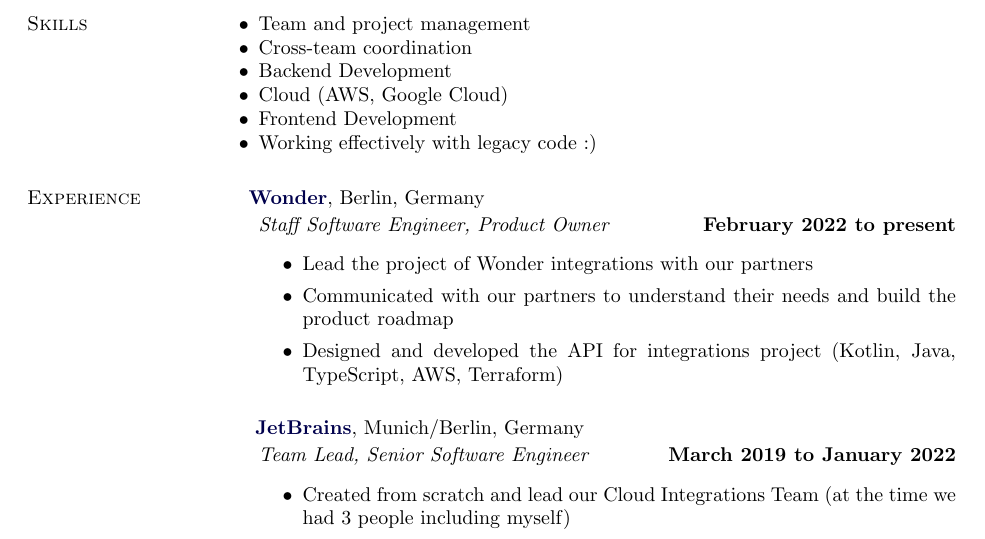
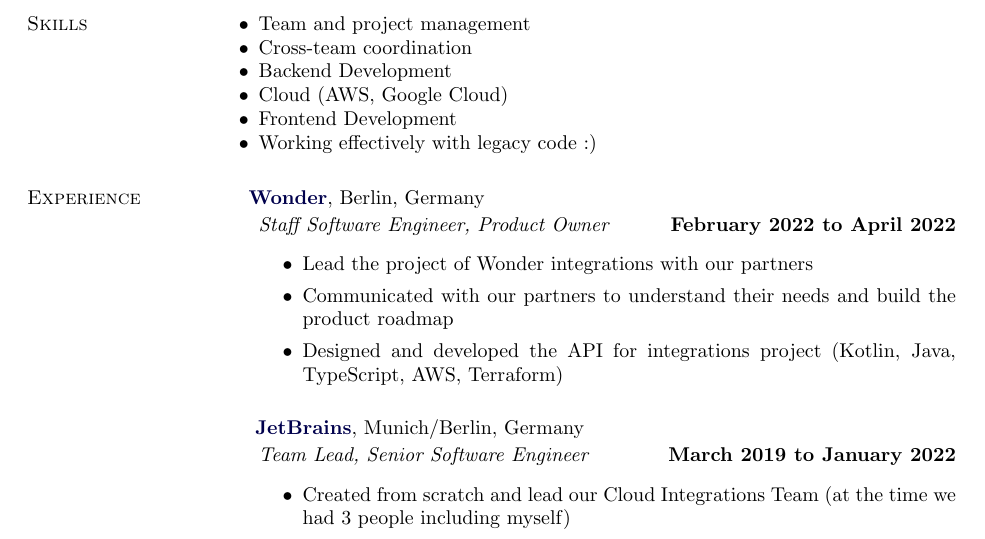
Before and after one commit to undimmable/CV, a LaTeX CV (cv.tex): part of page 1 of 2, cut so that both start at the same text. Compiled offline with pdfLaTeX.

Commit message:
Fix wonder time

```diff
--- a/cv.tex
+++ b/cv.tex
@@ -131,7 +131,7 @@
 \href{https://app.wonder.me}{\textbf{Wonder}}, Berlin, Germany
 \begin{outerlist}
     \item[] \textit{Staff Software Engineer, Product Owner}
-      \hfill \textbf{February 2022 to present}
+      \hfill \textbf{February 2022 to April 2022}
       \begin{itemize}
         \item Lead the project of Wonder integrations with our partners
         \item Communicated with our partners to understand their needs and build the product roadmap
```
